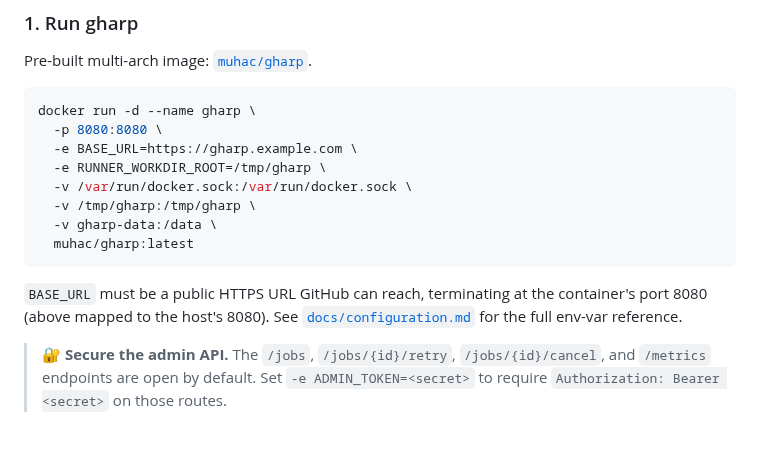
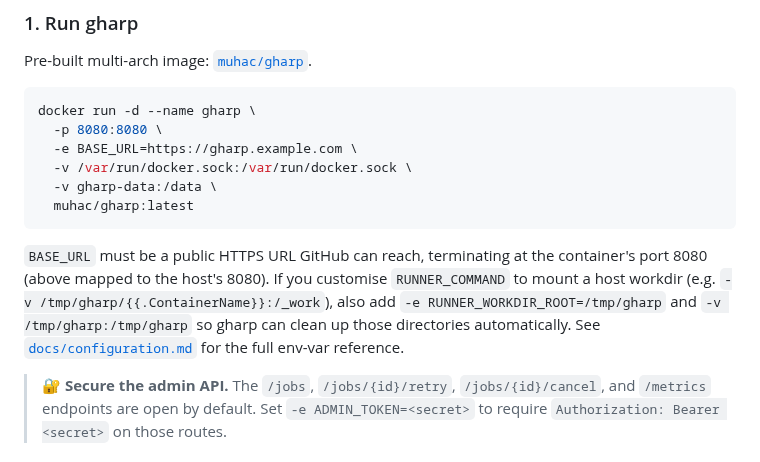
Before and after one commit to muhac/actions-runner-pool, a Markdown page: README.md, the part around the change. Drawn GitHub-style.

Commit message:
docs: remove RUNNER_WORKDIR_ROOT from default docker run example

````diff
--- a/README.md
+++ b/README.md
@@ -21,15 +21,17 @@ Pre-built multi-arch image: [`muhac/gharp`](https://hub.docker.com/r/muhac/gharp
 docker run -d --name gharp \
   -p 8080:8080 \
   -e BASE_URL=https://gharp.example.com \
-  -e RUNNER_WORKDIR_ROOT=/tmp/gharp \
   -v /var/run/docker.sock:/var/run/docker.sock \
-  -v /tmp/gharp:/tmp/gharp \
   -v gharp-data:/data \
   muhac/gharp:latest
 ```
 
 `BASE_URL` must be a public HTTPS URL GitHub can reach, terminating at
-the container's port 8080 (above mapped to the host's 8080). See
+the container's port 8080 (above mapped to the host's 8080). If you
+customise `RUNNER_COMMAND` to mount a host workdir (e.g.
+`-v /tmp/gharp/{{.ContainerName}}:/_work`), also add
+`-e RUNNER_WORKDIR_ROOT=/tmp/gharp` and `-v /tmp/gharp:/tmp/gharp` so
+gharp can clean up those directories automatically. See
 [`docs/configuration.md`](docs/configuration.md) for the full env-var reference.
 
 > 🔐 **Secure the admin API.** The `/jobs`, `/jobs/{id}/retry`,
````
